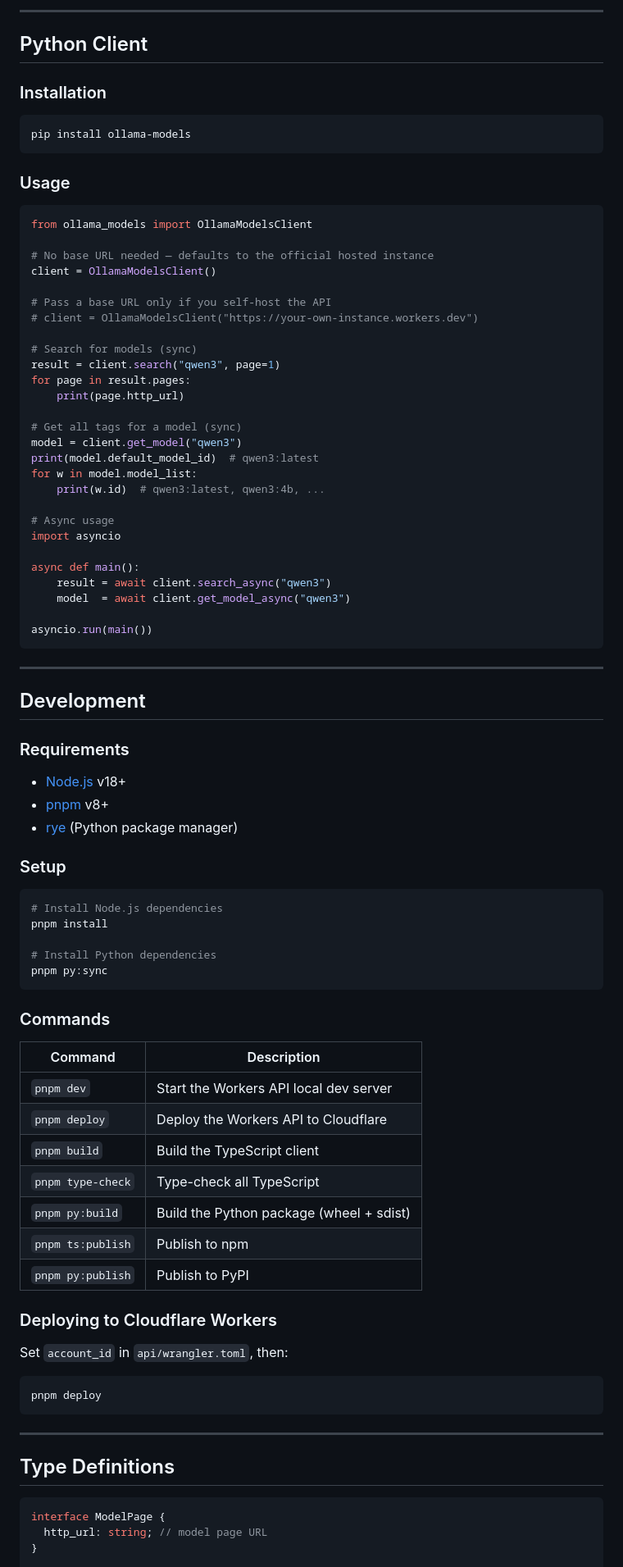
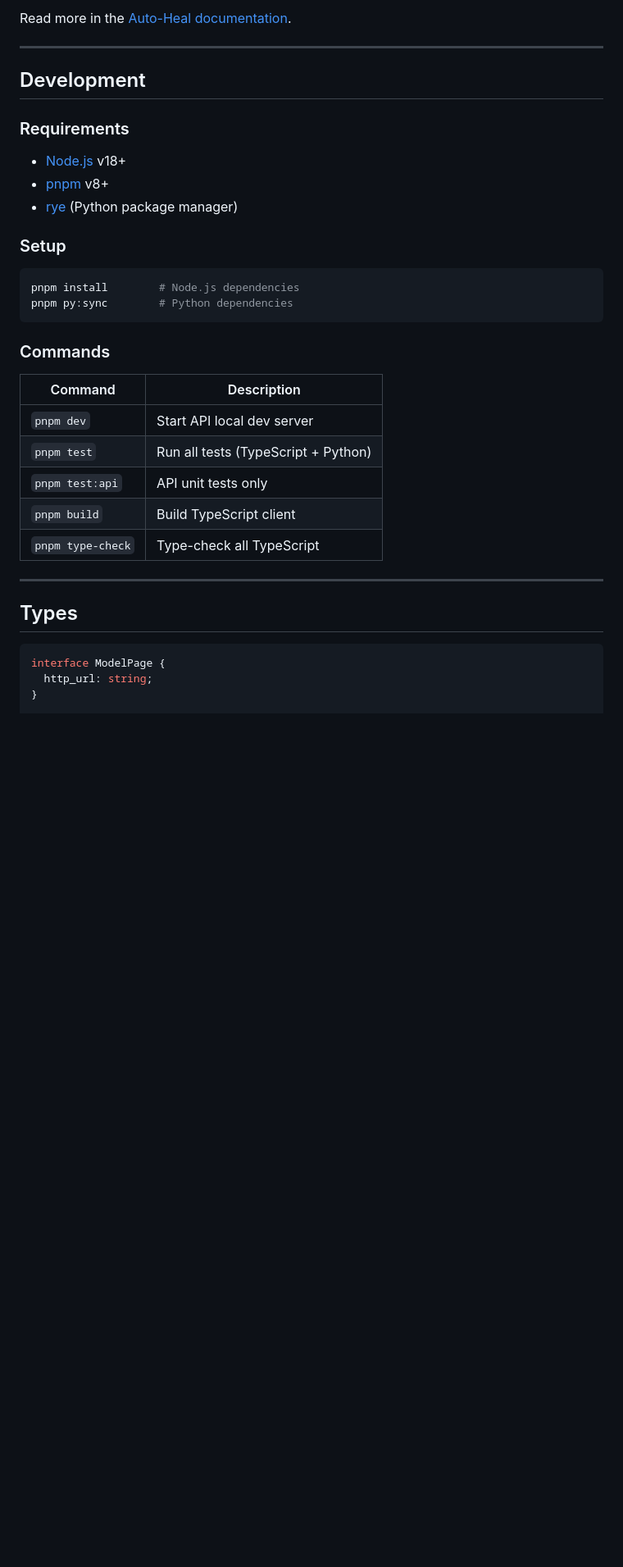
Before and after one commit to devcomfort/ollama-models, a Markdown page: README.md, the part around one of its changes. Shown at 82% size. Rendered like a GitHub page; blank space fills up the shorter version.

````diff
--- a/README.md
+++ b/README.md
@@ -108,44 +145,4 @@ model.model_list.forEach(w => console.log(w.id));
----
-
-## Python Client
-
-### Installation
-
-```bash
-pip install ollama-models
-```
-
-### Usage
-
-```python
-from ollama_models import OllamaModelsClient
-
-# No base URL needed — defaults to the official hosted instance
-client = OllamaModelsClient()
-
-# Pass a base URL only if you self-host the API
-# client = OllamaModelsClient("https://your-own-instance.workers.dev")
-
-# Search for models (sync)
-result = client.search("qwen3", page=1)
-for page in result.pages:
-    print(page.http_url)
-
-# Get all tags for a model (sync)
-model = client.get_model("qwen3")
-print(model.default_model_id)  # qwen3:latest
-for w in model.model_list:
-    print(w.id)  # qwen3:latest, qwen3:4b, ...
-
-# Async usage
-import asyncio
-
-async def main():
-    result = await client.search_async("qwen3")
-    model  = await client.get_model_async("qwen3")
-
-asyncio.run(main())
-```
+Read more in the [Auto-Heal documentation](https://ollama-models.devcomfort.workers.dev/en/auto-heal/).
 
 ---
 
@@ -160,40 +157,27 @@ asyncio.run(main())
 ### Setup
 
 ```bash
-# Install Node.js dependencies
-pnpm install
-
-# Install Python dependencies
-pnpm py:sync
+pnpm install        # Node.js dependencies
+pnpm py:sync        # Python dependencies
 ```
 
 ### Commands
 
 | Command | Description |
-|---------|-------------|
-| `pnpm dev` | Start the Workers API local dev server |
-| `pnpm deploy` | Deploy the Workers API to Cloudflare |
-| `pnpm build` | Build the TypeScript client |
+|---|---|
+| `pnpm dev` | Start API local dev server |
+| `pnpm test` | Run all tests (TypeScript + Python) |
+| `pnpm test:api` | API unit tests only |
+| `pnpm build` | Build TypeScript client |
 | `pnpm type-check` | Type-check all TypeScript |
-| `pnpm py:build` | Build the Python package (wheel + sdist) |
-| `pnpm ts:publish` | Publish to npm |
-| `pnpm py:publish` | Publish to PyPI |
-
-### Deploying to Cloudflare Workers
-
-Set `account_id` in `api/wrangler.toml`, then:
-
-```bash
-pnpm deploy
-```
 
 ---
 
-## Type Definitions
+## Types
 
 ```typescript
 interface ModelPage {
-  http_url: string; // model page URL
+  http_url: string;
 }
 
 interface SearchResult {
````
Also changed, not shown: other parts of README.md (+124 -87 lines).
